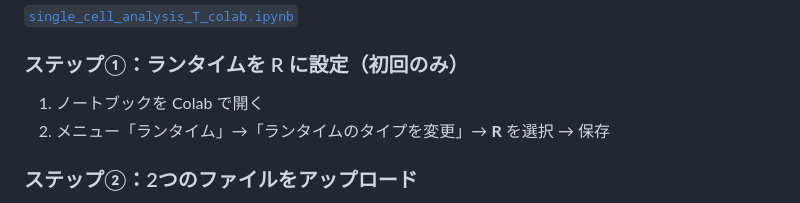
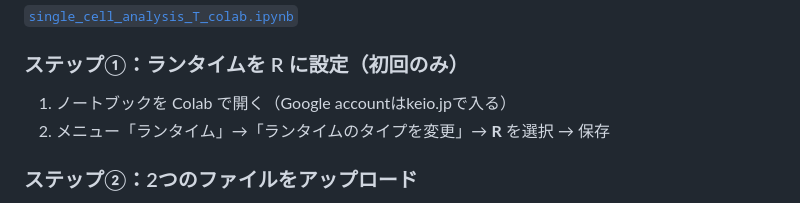
Before and after one commit to juninamo/SoM_class, a Markdown page: setup_colab_guide_jp.md, the part around the change. GitHub-like rendering.

```diff
--- a/setup_colab_guide_jp.md
+++ b/setup_colab_guide_jp.md
@@ -80,7 +80,7 @@ setup_R_libs_for_students.ipynb        single_cell_analysis_T_colab.ipynb
 
 ### ステップ①：ランタイムを R に設定（初回のみ）
 
-1. ノートブックを Colab で開く
+1. ノートブックを Colab で開く（Google accountはkeio.jpで入る）
 2. メニュー「ランタイム」→「ランタイムのタイプを変更」→ **R** を選択 → 保存
 
 ### ステップ②：2つのファイルをアップロード
```
